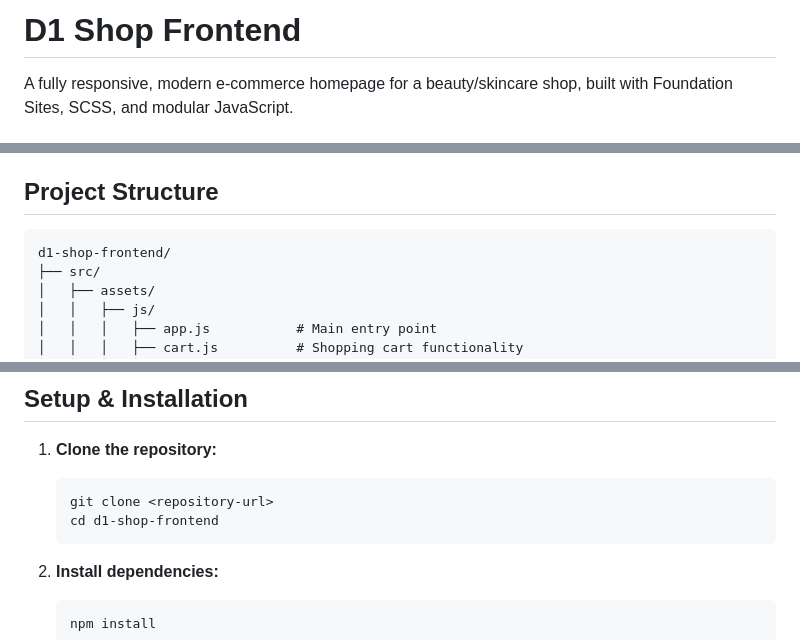
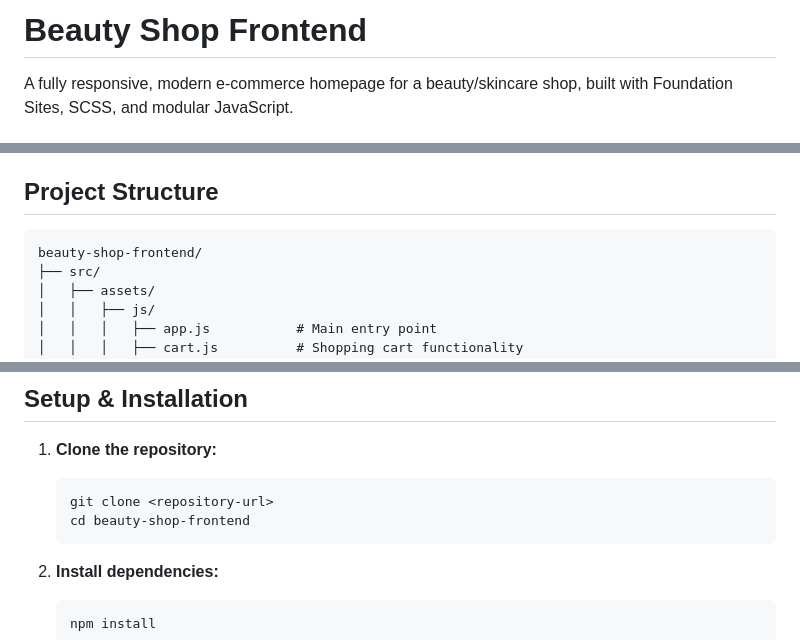
Before and after one commit to PATamparong/d1-shop-frontend, a Markdown page: README.md, 3 parts joined by grey strips. GitHub-like rendering.

Commit message:
Revert "Rename project from Beauty Shop to D1 Shop"
This reverts commit be75c8f0356b2adcf0308992a0742bd332d57229.

````diff
--- a/README.md
+++ b/README.md
@@ -1,4 +1,4 @@
-# D1 Shop Frontend
+# Beauty Shop Frontend
 
 A fully responsive, modern e-commerce homepage for a beauty/skincare shop, built with Foundation Sites, SCSS, and modular JavaScript.
 
@@ -26,7 +26,7 @@ A fully responsive, modern e-commerce homepage for a beauty/skincare shop, built
 ## Project Structure
 
 ```
-d1-shop-frontend/
+beauty-shop-frontend/
 ├── src/
 │   ├── assets/
 │   │   ├── js/
@@ -78,7 +78,7 @@ d1-shop-frontend/
 1. **Clone the repository:**
    ```bash
    git clone <repository-url>
-   cd d1-shop-frontend
+   cd beauty-shop-frontend
    ```
 
 2. **Install dependencies:**
````
